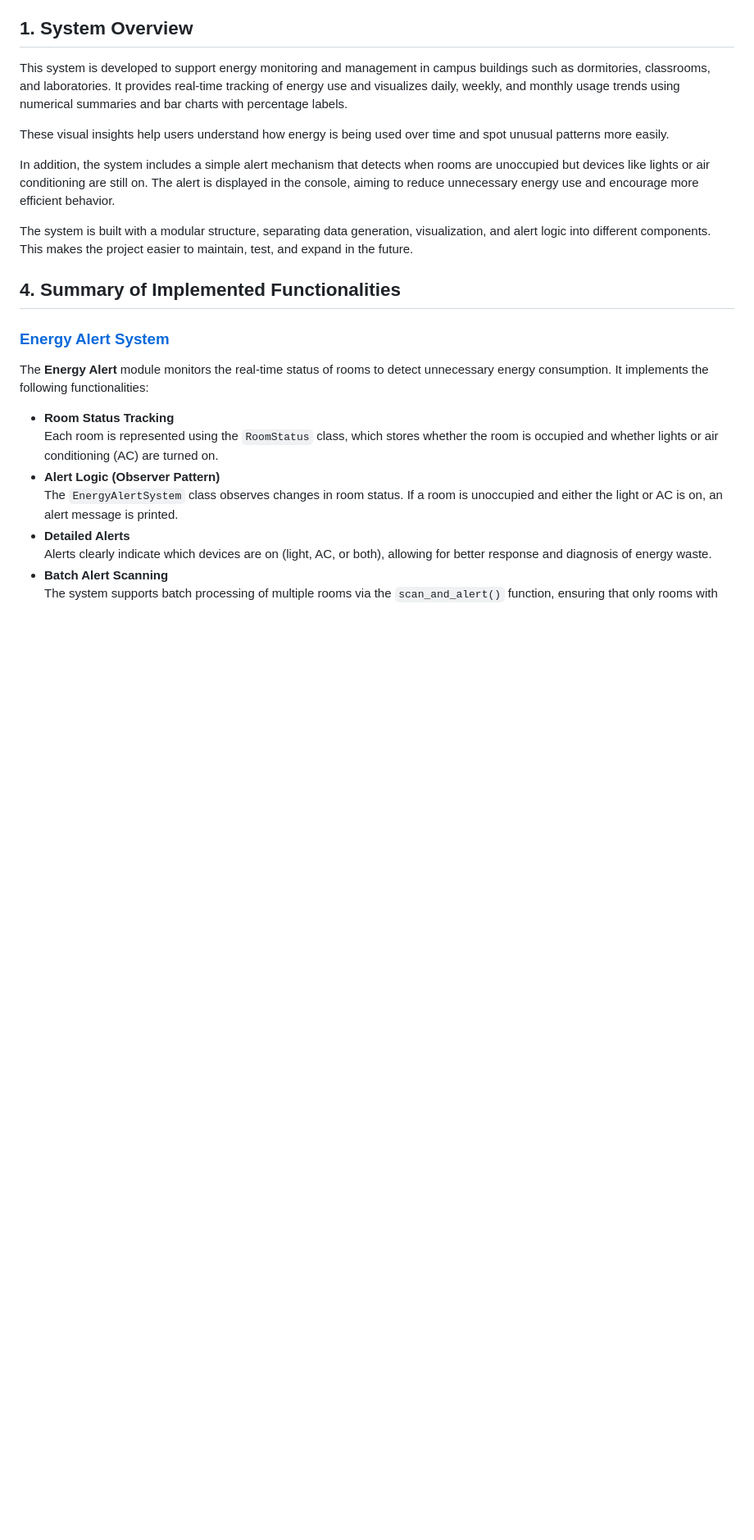
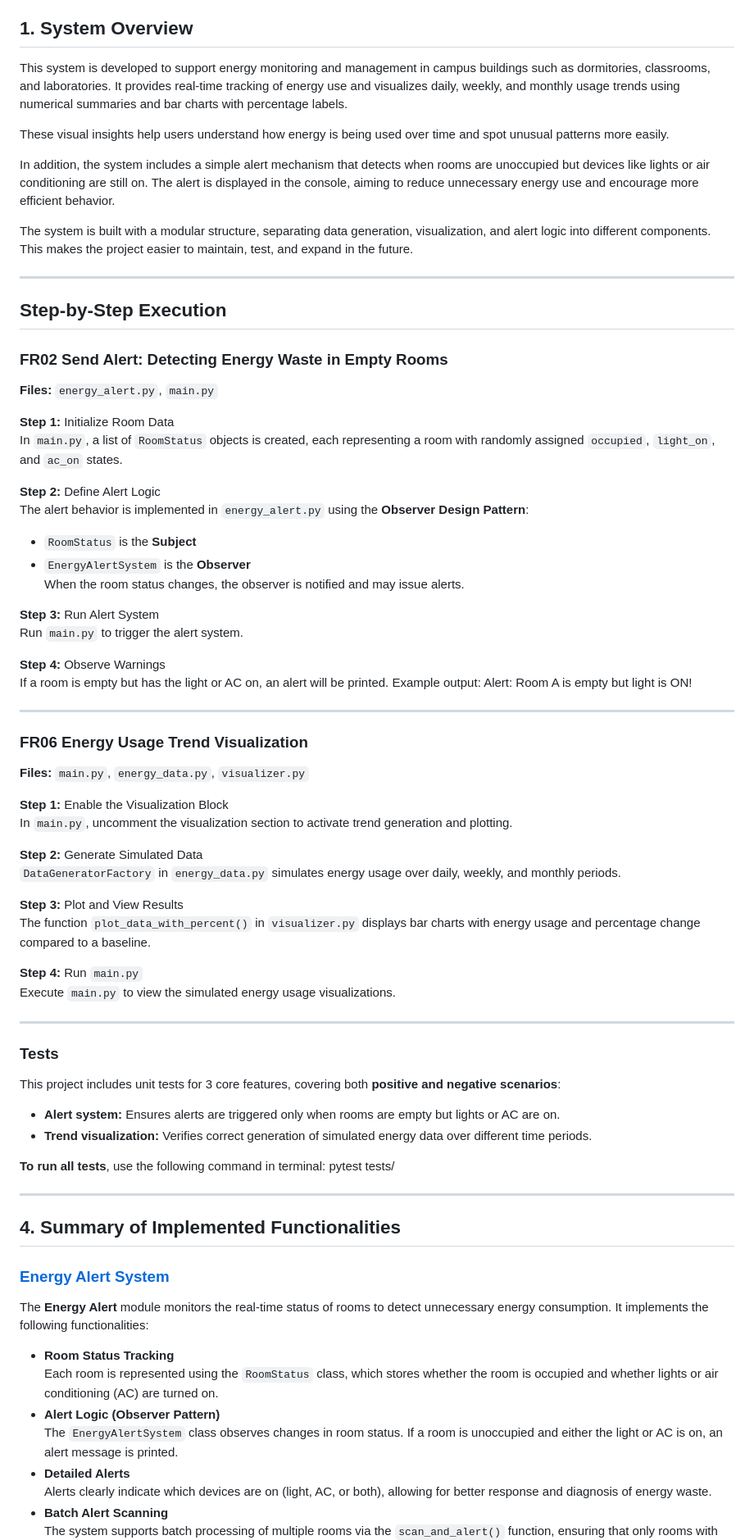
Before and after one commit to Mingqii234/BUS-Group11-Assignment2, a Markdown page: README.md, the part around the change. Shown: that part at 82% size. Rendered like a GitHub page; blank space fills up the shorter version.

Commit message:
dd step-by-step guide for alert and trend visualization features in README.md

```diff
--- a/README.md
+++ b/README.md
@@ -10,6 +10,59 @@ These visual insights help users understand how energy is being used over time a
 In addition, the system includes a simple alert mechanism that detects when rooms are unoccupied but devices like lights or air conditioning are still on. The alert is displayed in the console, aiming to reduce unnecessary energy use and encourage more efficient behavior.
 
 The system is built with a modular structure, separating data generation, visualization, and alert logic into different components. This makes the project easier to maintain, test, and expand in the future.
+
+---
+
+## Step-by-Step Execution
+
+### FR02 Send Alert: Detecting Energy Waste in Empty Rooms
+**Files:** `energy_alert.py`, `main.py`
+
+**Step 1:** Initialize Room Data
+In `main.py`, a list of `RoomStatus` objects is created, each representing a room with randomly assigned `occupied`, `light_on`, and `ac_on` states.
+
+**Step 2:** Define Alert Logic
+The alert behavior is implemented in `energy_alert.py` using the **Observer Design Pattern**:
+- `RoomStatus` is the **Subject**
+- `EnergyAlertSystem` is the **Observer**
+When the room status changes, the observer is notified and may issue alerts.
+
+**Step 3:** Run Alert System
+Run `main.py` to trigger the alert system.
+
+**Step 4:** Observe Warnings
+If a room is empty but has the light or AC on, an alert will be printed. Example output:
+Alert: Room A is empty but light is ON!
+
+---
+
+### FR06 Energy Usage Trend Visualization
+**Files:** `main.py`, `energy_data.py`, `visualizer.py`
+
+**Step 1:** Enable the Visualization Block
+In `main.py`, uncomment the visualization section to activate trend generation and plotting.
+
+**Step 2:** Generate Simulated Data
+`DataGeneratorFactory` in `energy_data.py` simulates energy usage over daily, weekly, and monthly periods.
+
+**Step 3:** Plot and View Results
+The function `plot_data_with_percent()` in `visualizer.py` displays bar charts with energy usage and percentage change compared to a baseline.
+
+**Step 4:** Run `main.py`
+Execute `main.py` to view the simulated energy usage visualizations.
+
+---
+
+### Tests
+This project includes unit tests for 3 core features, covering both **positive and negative scenarios**:
+
+- **Alert system:** Ensures alerts are triggered only when rooms are empty but lights or AC are on.
+- **Trend visualization:** Verifies correct generation of simulated energy data over different time periods.
+
+**To run all tests**, use the following command in terminal:
+pytest tests/
+
+---
 
 ## 4. Summary of Implemented Functionalities
 ###  [Energy Alert System](./energy_alert.py)
```
